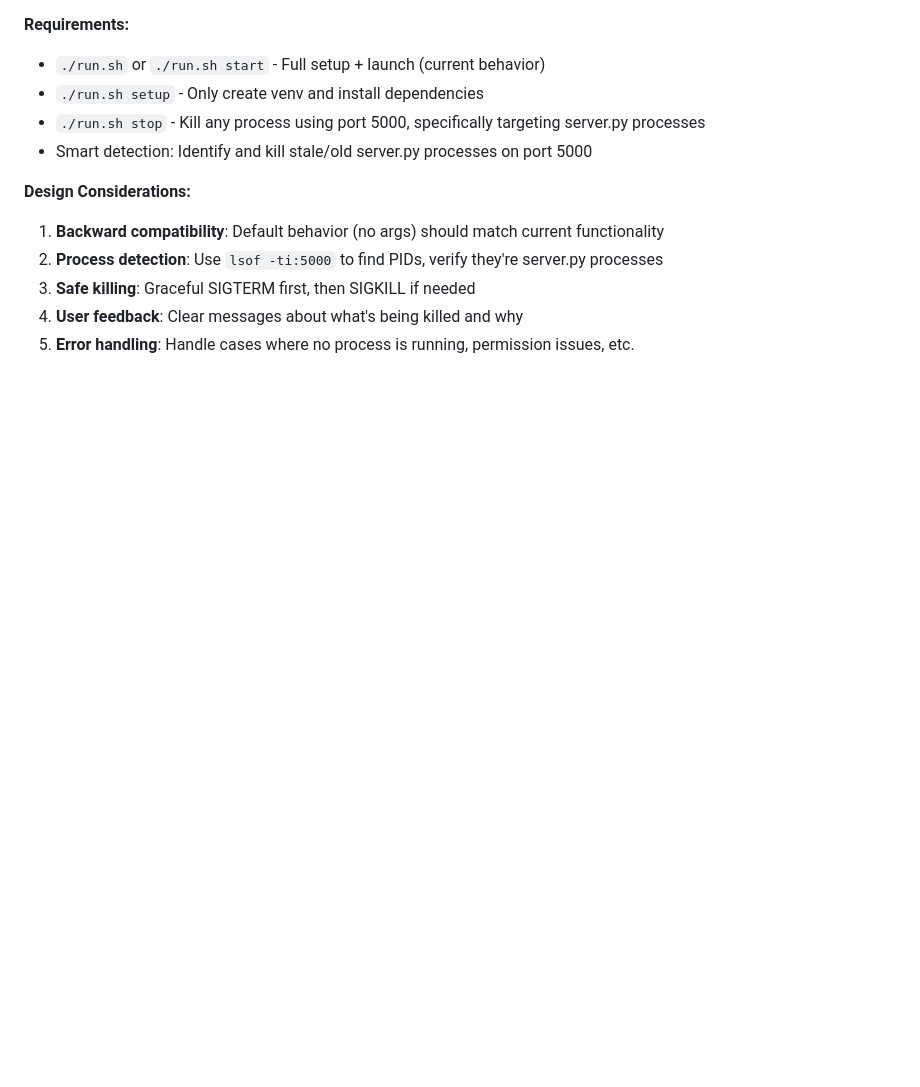
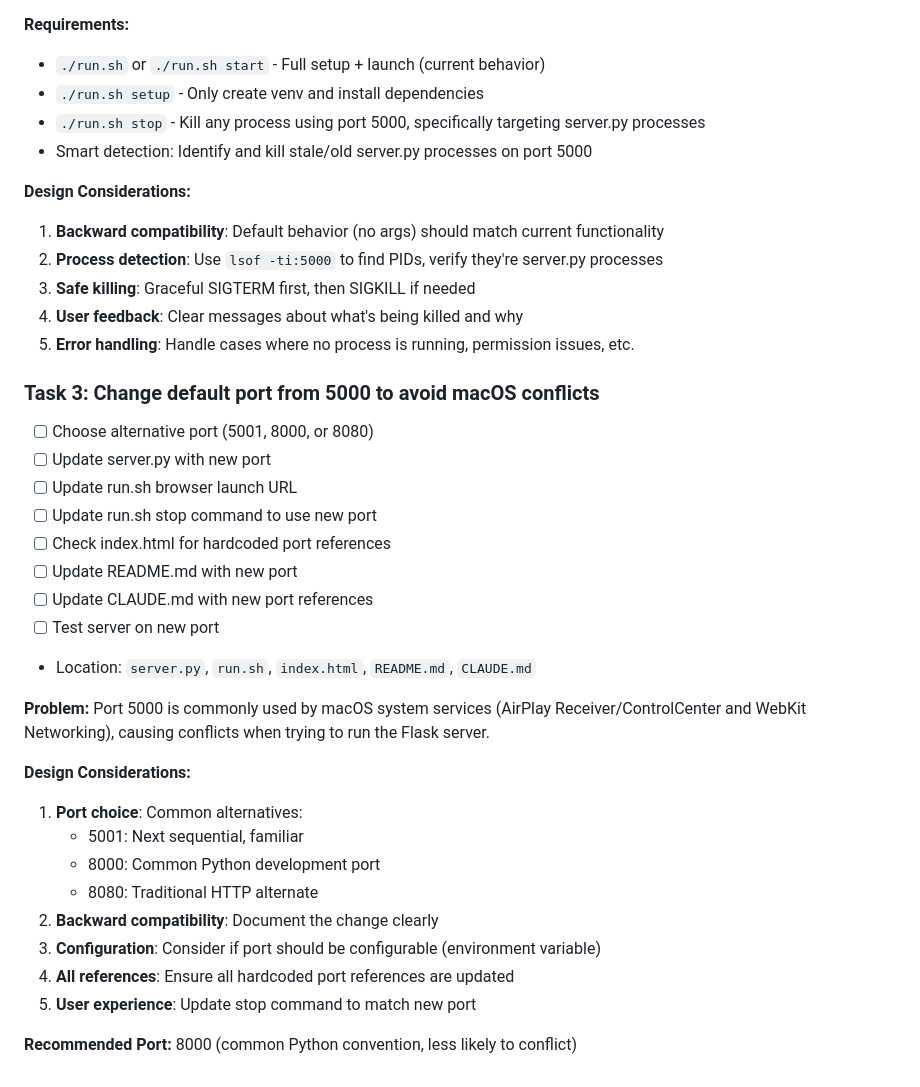
Before and after one commit to mannanj/faster-whisper-realtime, a Markdown page: tasks.md, the part around the change. Rendered like a GitHub page; blank space fills up the shorter version.

Commit message:
Add Task 3: Change default port from 5000 to avoid macOS conflicts
Created task to address port 5000 conflicts with macOS system services
(AirPlay Receiver, ControlCenter, WebKit Networking).

Recommended solution: Change to port 8000 (common Python convention)

🤖 Generated with [Claude Code](https://claude.com/claude-code)

Co-Authored-By: Claude <noreply@anthropic.com>

```diff
--- a/tasks.md
+++ b/tasks.md
@@ -62,3 +62,29 @@ When running `run.sh` for the first time (with model download), the server appea
 3. **Safe killing**: Graceful SIGTERM first, then SIGKILL if needed
 4. **User feedback**: Clear messages about what's being killed and why
 5. **Error handling**: Handle cases where no process is running, permission issues, etc.
+
+### Task 3: Change default port from 5000 to avoid macOS conflicts
+- [ ] Choose alternative port (5001, 8000, or 8080)
+- [ ] Update server.py with new port
+- [ ] Update run.sh browser launch URL
+- [ ] Update run.sh stop command to use new port
+- [ ] Check index.html for hardcoded port references
+- [ ] Update README.md with new port
+- [ ] Update CLAUDE.md with new port references
+- [ ] Test server on new port
+- Location: `server.py`, `run.sh`, `index.html`, `README.md`, `CLAUDE.md`
+
+**Problem:**
+Port 5000 is commonly used by macOS system services (AirPlay Receiver/ControlCenter and WebKit Networking), causing conflicts when trying to run the Flask server.
+
+**Design Considerations:**
+1. **Port choice**: Common alternatives:
+   - 5001: Next sequential, familiar
+   - 8000: Common Python development port
+   - 8080: Traditional HTTP alternate
+2. **Backward compatibility**: Document the change clearly
+3. **Configuration**: Consider if port should be configurable (environment variable)
+4. **All references**: Ensure all hardcoded port references are updated
+5. **User experience**: Update stop command to match new port
+
+**Recommended Port:** 8000 (common Python convention, less likely to conflict)
```
